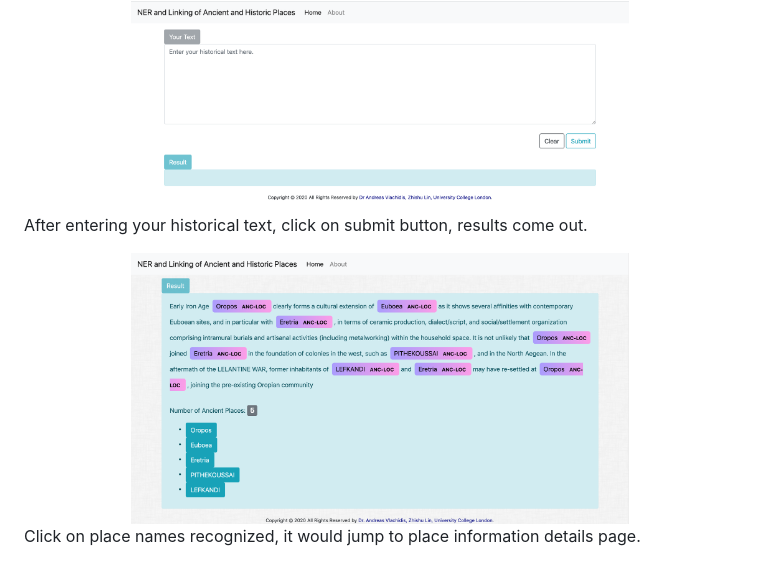
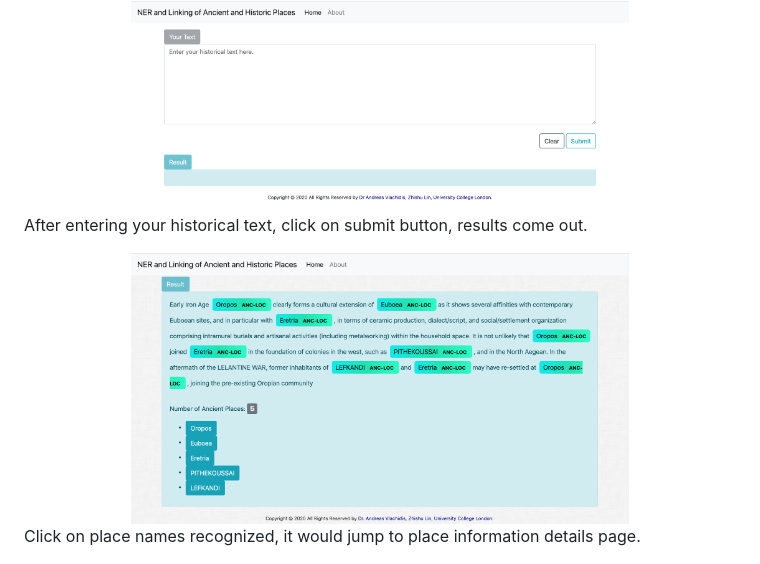
Before and after one commit to lamharrison/NER-and-Linking-of-Ancient-and-Historic-Places, a Markdown page: README.md, the part around the change. GitHub-like rendering; pictures changed too: asset/result.png (added), asset/results_color.png (deleted).

```diff
--- a/README.md
+++ b/README.md
@@ -87,7 +87,7 @@ When enter the localhost web application, it should be looked like this.
 <div align=center><img width=70% src="https://github.com/lamharrison/NER-and-Linking-of-Ancient-and-Historic-Places/blob/master/asset/mainpage.png"/></div>
 
 After entering your historical text, click on submit button, results come out.
-<div align=center><img width=70% src="https://github.com/lamharrison/NER-and-Linking-of-Ancient-and-Historic-Places/blob/master/asset/results_color.png"/></div>
+<div align=center><img width=70% src="https://github.com/lamharrison/NER-and-Linking-of-Ancient-and-Historic-Places/blob/master/asset/result.png"/></div>
 
 Click on place names recognized, it would jump to place information details page.
 <div align=center><img width=70% src="https://github.com/lamharrison/NER-and-Linking-of-Ancient-and-Historic-Places/blob/master/asset/place_information.png"/></div>
```
Also changed, not shown: 1 other file.
